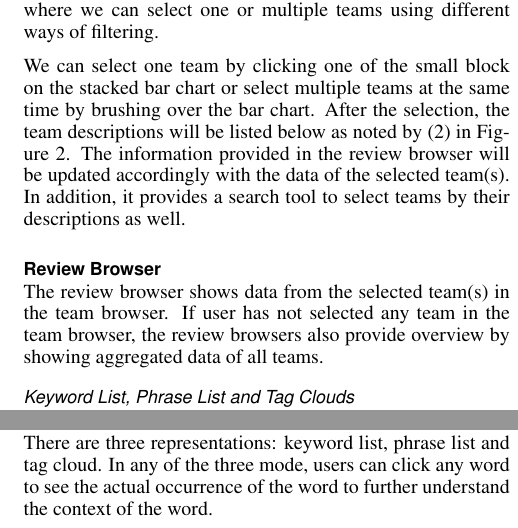
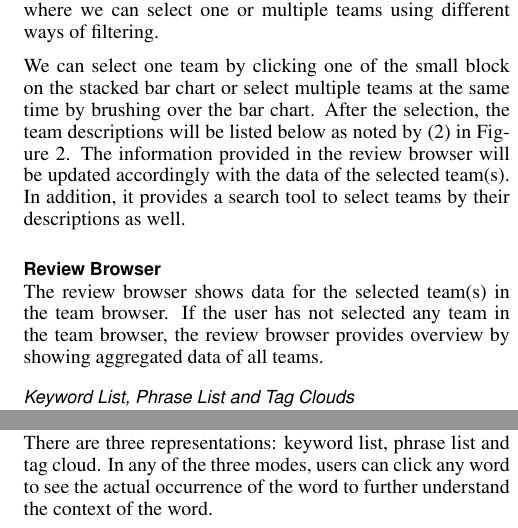
Before and after one commit to ccwei/cs448ba4, a LaTeX document (paper/peerevis.tex): two parts of the columns of page 2 of 5, joined at a grey line, cut so that both start at the same text. Compiled offline with pdfLaTeX.

Commit message:
review browser

```diff
--- a/paper/peerevis.tex
+++ b/paper/peerevis.tex
@@ -263,9 +263,8 @@ well.
 
 \subsection{Review Browser}
 
-The review browser shows data from the selected team(s) in the team browser. If
-user has not selected any team in the team browser,  the review browsers also
-provide overview by showing aggregated data of all teams.
+The review browser shows data for the selected team(s) in the team browser. If
+the user has not selected any team in the team browser, the review browser provides overview by showing aggregated data of all teams.
 
 \subsubsection{Keyword List, Phrase List and Tag Clouds}
 
@@ -274,8 +273,7 @@ we extracted keywords from text feedbacks based on their term frequency in bag-o
 words model \cite{bag-of-words} to provide an overview of what students
 wrote the most in their reviews.
 There are three representations: keyword list, phrase list and tag cloud.
-In any of the three mode, users can click any word to see the actual occurrence
-of the word to further understand the context of the word.
+In any of the three modes, users can click any word to see the actual occurrence of the word to further understand the context of the word.
 
 
 \begin{figure*}[b]
```
